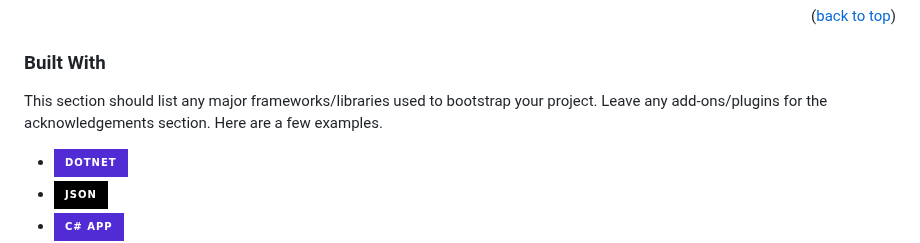
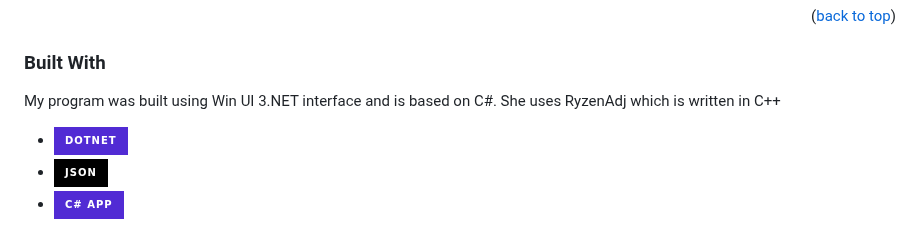
Before and after one commit to Erruar/Saku-Overclock, a Markdown page: README.md, the part around the change. Rendered like a GitHub page; badges without logos.

```diff
--- a/README.md
+++ b/README.md
@@ -101,8 +101,7 @@ Use the `README.md` to get started.
 
 ### Built With
 
-This section should list any major frameworks/libraries used to bootstrap your project. Leave any add-ons/plugins for the acknowledgements section. Here are a few examples.
-
+My program was built using Win UI 3.NET interface and is based on C#. She uses RyzenAdj which is written in C++
 * [![Dotnet][Dotnet.com]][Dotnet-url]
 * [![Json][Json.org]][Json-url]
 * [![Csharp][Csharp.org]][Csharp-url]
```
